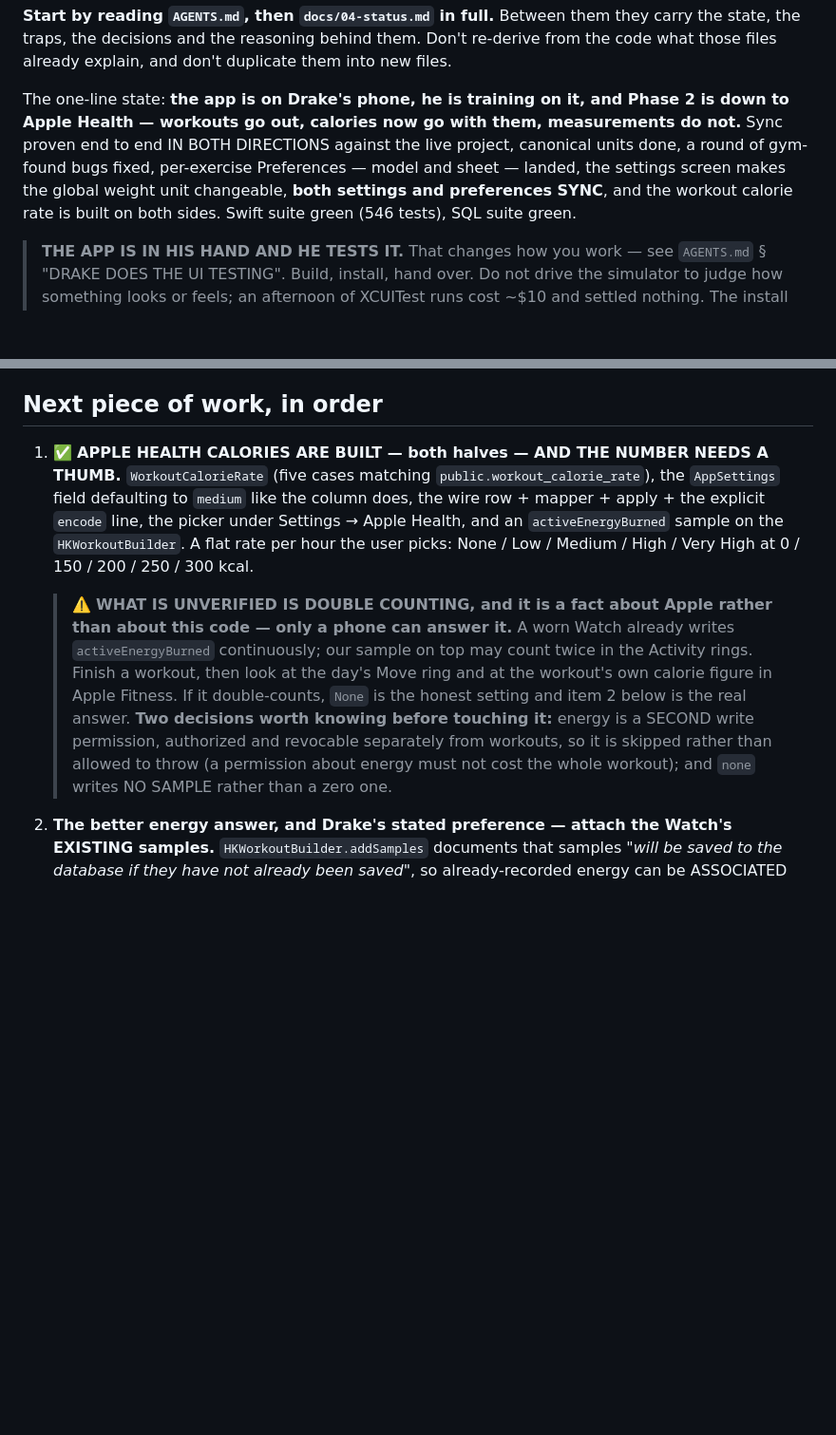
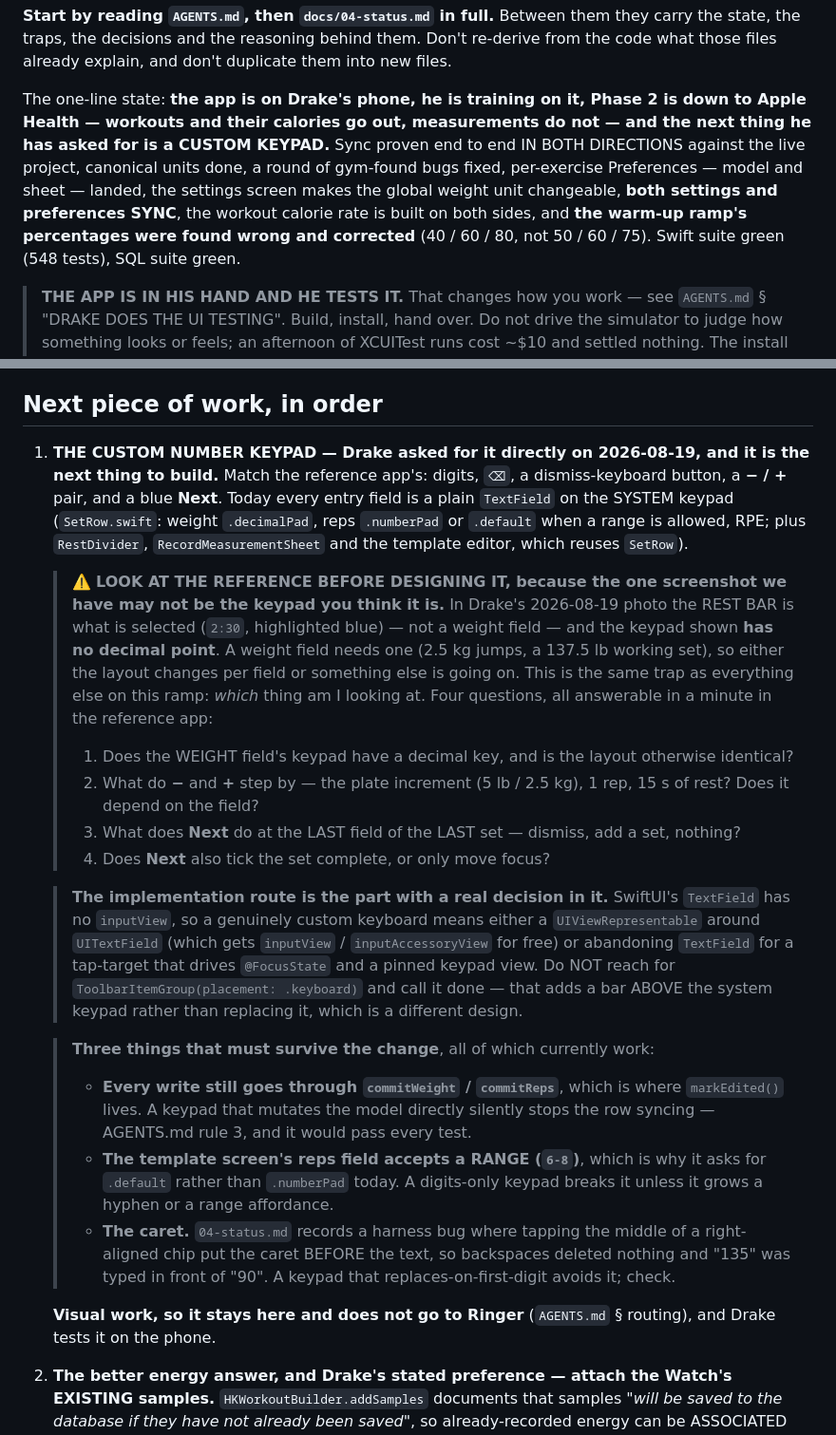
Before and after one commit to drakescifers-droid/mcp-strength-app, a Markdown page: HANDOFF.md, 2 parts joined by grey strips. Shown at 95% size. Drawn GitHub-style; blank space fills up the shorter version.

Commit message:
Route the handoff at the custom keypad Drake asked for
He asked for the reference app's keypad -- digits, backspace, dismiss, a -/+
pair and a blue Next -- replacing the system keyboard on the entry fields. It is
now item 1 in HANDOFF.md and an entry in 02-architecture.md's open questions,
because the route is an architectural choice rather than styling: SwiftUI's
TextField has no `inputView`, so it needs a UIViewRepresentable around
UITextField or a tap-target driving @FocusState and a pinned keypad view.
`ToolbarItemGroup(placement: .keyboard)` sits ABOVE the system keypad and is not
this.

FOUR FACTS ABOUT THE REFERENCE HAVE TO BE ESTABLISHED FIRST, and the reason is
the trap this project keeps hitting: the photo we have shows the REST BAR
selected, not a weight field, and its keypad has NO DECIMAL POINT -- which a
weight field needs (2.5 kg jumps, 137.5 lb). We do not yet know we are looking
at the keypad we think we are. The other three: what -/+ step by, what Next does
at the last field, and whether Next also ticks the set complete. Listed under
Waiting on me because only Drake can answer them.

THREE BEHAVIOURS MUST SURVIVE IT, all of which work today: every write goes
through commitWeight/commitReps where markEdited lives (a keypad mutating the
model directly stops the row syncing, silently, past a green suite); the
template screen's reps field accepts a RANGE like 6-8, which is why it asks for
.default today; and the caret-position trap already recorded in 04-status.md.

Also refreshes the one-line state: 548 tests, calories built, ramp corrected.

Co-Authored-By: Claude Opus 5 <noreply@anthropic.com>

```diff
--- a/HANDOFF.md
+++ b/HANDOFF.md
@@ -18,12 +18,14 @@ I'm not a developer — explain things in plain English. Code, commits and docs
 state, the traps, the decisions and the reasoning behind them. Don't re-derive from the code what
 those files already explain, and don't duplicate them into new files.
 
-The one-line state: **the app is on Drake's phone, he is training on it, and Phase 2 is down to
-Apple Health — workouts go out, calories now go with them, measurements do not.** Sync proven end
-to end IN BOTH DIRECTIONS against the live project, canonical units done, a round of gym-found bugs
-fixed, per-exercise Preferences — model and sheet — landed, the settings screen makes the global
-weight unit changeable, **both settings and preferences SYNC**, and the workout calorie rate is
-built on both sides. Swift suite green (546 tests), SQL suite green.
+The one-line state: **the app is on Drake's phone, he is training on it, Phase 2 is down to Apple
+Health — workouts and their calories go out, measurements do not — and the next thing he has asked
+for is a CUSTOM KEYPAD.** Sync proven end to end IN BOTH DIRECTIONS against the live project,
+canonical units done, a round of gym-found bugs fixed, per-exercise Preferences — model and sheet —
+landed, the settings screen makes the global weight unit changeable, **both settings and
+preferences SYNC**, the workout calorie rate is built on both sides, and **the warm-up ramp's
+percentages were found wrong and corrected** (40 / 60 / 80, not 50 / 60 / 75). Swift suite green
+(548 tests), SQL suite green.
 
 > **THE APP IS IN HIS HAND AND HE TESTS IT.** That changes how you work — see
 > `AGENTS.md` § "DRAKE DOES THE UI TESTING". Build, install, hand over. Do not drive the simulator
@@ -51,21 +53,46 @@ built on both sides. Swift suite green (546 tests), SQL suite green.
 
 ## Next piece of work, in order
 
-1. ✅ **APPLE HEALTH CALORIES ARE BUILT — both halves — AND THE NUMBER NEEDS A THUMB.**
-   `WorkoutCalorieRate` (five cases matching `public.workout_calorie_rate`), the `AppSettings`
-   field defaulting to `medium` like the column does, the wire row + mapper + apply + the explicit
-   `encode` line, the picker under Settings → Apple Health, and an `activeEnergyBurned` sample on
-   the `HKWorkoutBuilder`. A flat rate per hour the user picks: None / Low / Medium / High / Very
-   High at 0 / 150 / 200 / 250 / 300 kcal.
-   > ⚠️ **WHAT IS UNVERIFIED IS DOUBLE COUNTING, and it is a fact about Apple rather than about
-   > this code — only a phone can answer it.** A worn Watch already writes `activeEnergyBurned`
-   > continuously; our sample on top may count twice in the Activity rings. Finish a workout, then
-   > look at the day's Move ring and at the workout's own calorie figure in Apple Fitness. If it
-   > double-counts, `None` is the honest setting and item 2 below is the real answer.
-   > **Two decisions worth knowing before touching it:** energy is a SECOND write permission,
-   > authorized and revocable separately from workouts, so it is skipped rather than allowed to
-   > throw (a permission about energy must not cost the whole workout); and `none` writes NO
-   > SAMPLE rather than a zero one.
+1. **THE CUSTOM NUMBER KEYPAD — Drake asked for it directly on 2026-08-19, and it is the next
+   thing to build.** Match the reference app's: digits, `⌫`, a dismiss-keyboard button, a **− / +**
+   pair, and a blue **Next**. Today every entry field is a plain `TextField` on the SYSTEM keypad
+   (`SetRow.swift`: weight `.decimalPad`, reps `.numberPad` or `.default` when a range is allowed,
+   RPE; plus `RestDivider`, `RecordMeasurementSheet` and the template editor, which reuses
+   `SetRow`).
+
+   > ⚠️ **LOOK AT THE REFERENCE BEFORE DESIGNING IT, because the one screenshot we have may not be
+   > the keypad you think it is.** In Drake's 2026-08-19 photo the REST BAR is what is selected
+   > (`2:30`, highlighted blue) — not a weight field — and the keypad shown **has no decimal
+   > point**. A weight field needs one (2.5 kg jumps, a 137.5 lb working set), so either the layout
+   > changes per field or something else is going on. This is the same trap as everything else on
+   > this ramp: *which* thing am I looking at. Four questions, all answerable in a minute in the
+   > reference app:
+   >   1. Does the WEIGHT field's keypad have a decimal key, and is the layout otherwise identical?
+   >   2. What do **−** and **+** step by — the plate increment (5 lb / 2.5 kg), 1 rep, 15 s of rest?
+   >      Does it depend on the field?
+   >   3. What does **Next** do at the LAST field of the LAST set — dismiss, add a set, nothing?
+   >   4. Does **Next** also tick the set complete, or only move focus?
+
+   > **The implementation route is the part with a real decision in it.** SwiftUI's `TextField` has
+   > no `inputView`, so a genuinely custom keyboard means either a `UIViewRepresentable` around
+   > `UITextField` (which gets `inputView` / `inputAccessoryView` for free) or abandoning
+   > `TextField` for a tap-target that drives `@FocusState` and a pinned keypad view. Do NOT reach
+   > for `ToolbarItemGroup(placement: .keyboard)` and call it done — that adds a bar ABOVE the
+   > system keypad rather than replacing it, which is a different design.
+
+   > **Three things that must survive the change**, all of which currently work:
+   >   * **Every write still goes through `commitWeight` / `commitReps`**, which is where
+   >     `markEdited()` lives. A keypad that mutates the model directly silently stops the row
+   >     syncing — AGENTS.md rule 3, and it would pass every test.
+   >   * **The template screen's reps field accepts a RANGE (`6-8`)**, which is why it asks for
+   >     `.default` rather than `.numberPad` today. A digits-only keypad breaks it unless it grows
+   >     a hyphen or a range affordance.
+   >   * **The caret.** `04-status.md` records a harness bug where tapping the middle of a
+   >     right-aligned chip put the caret BEFORE the text, so backspaces deleted nothing and "135"
+   >     was typed in front of "90". A keypad that replaces-on-first-digit avoids it; check.
+
+   **Visual work, so it stays here and does not go to Ringer** (`AGENTS.md` § routing), and Drake
+   tests it on the phone.
 
 2. **The better energy answer, and Drake's stated preference — attach the Watch's EXISTING
    samples.** `HKWorkoutBuilder.addSamples` documents that samples *"will be saved to the database
```
Also changed, not shown: other parts of HANDOFF.md (+7 -0 lines), docs/02-architecture.md (+14 -0 lines).
